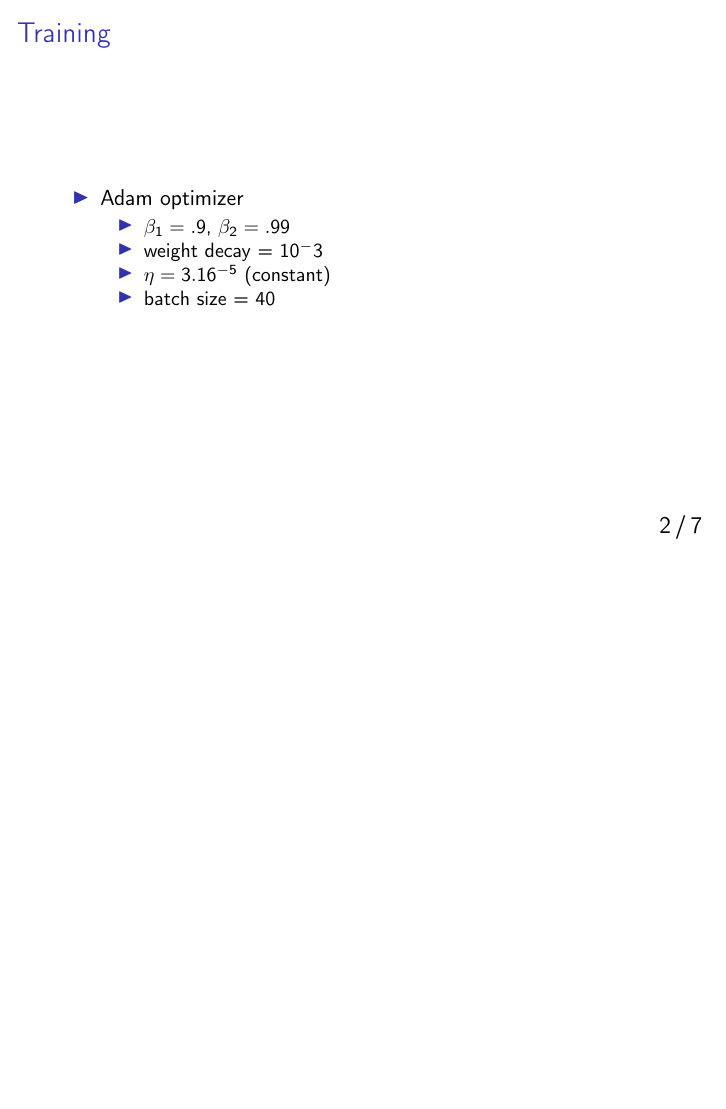
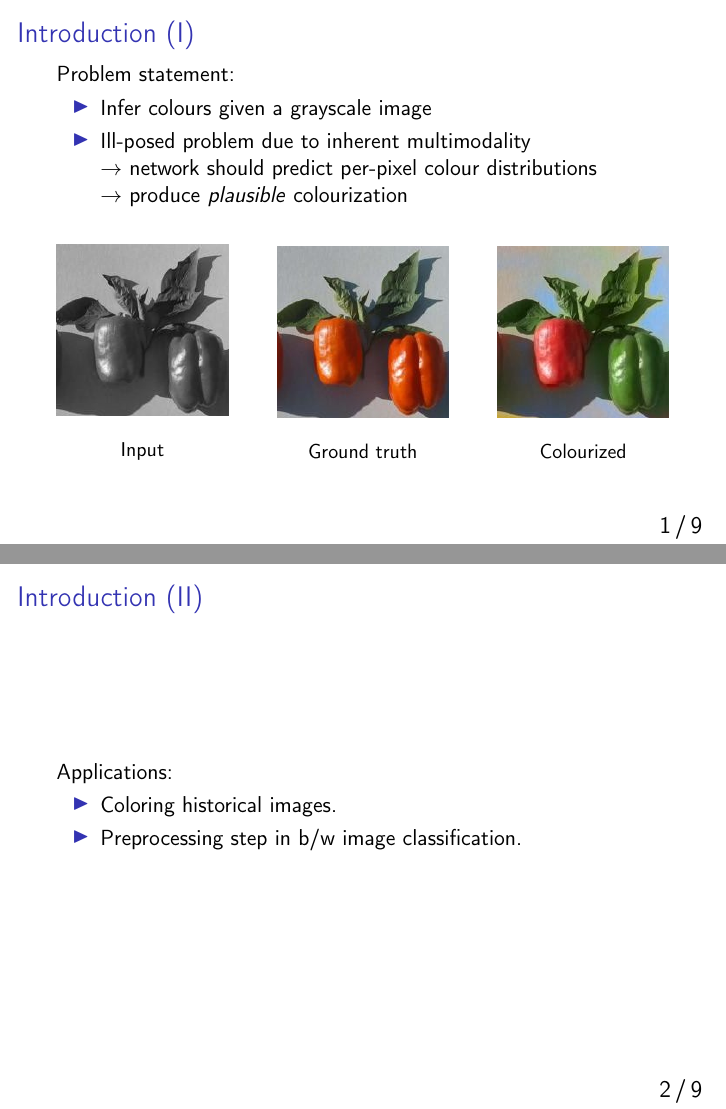
Before and after one commit to Time0o/colorful-colorization, LaTeX slides (report/tex/slides.tex): page 3 of 8 before the commit and pages 2 and 3 of 10 after it, the two joined at a grey line, the shorter picture padded with empty space. Compiled offline with pdfLaTeX.

Commit message:
Add introduction slides

```diff
--- a/report/tex/slides.tex
+++ b/report/tex/slides.tex
@@ -11,6 +11,9 @@
 % remove navigation symbols
 \beamertemplatenavigationsymbolsempty
 
+% remove caption prefix
+\setbeamertemplate{caption}{\raggedright\insertcaption\par}
+
 \title{Reproducing \textit{Colorful Image Colorization}}
 \author{Timo Nicolai \and Álvaro Orgaz Expósito \and Carolina Bianchi}
 
@@ -19,6 +22,45 @@
 \begin{frame}[noframenumbering,plain]
   \titlepage
 \end{frame}
+
+% --- INTRODUCTION -------------------------------------------------------------
+
+\begin{frame}{Introduction (I)}
+  Problem statement:
+    \begin{itemize}
+      \item Infer colours given a grayscale image
+      \item Ill-posed problem due to inherent multimodality \\
+            $\rightarrow$ network should predict per-pixel colour distributions \\
+            $\rightarrow$ produce \textit{plausible} colourization
+    \end{itemize}
+
+  \medskip
+
+  \begin{figure}[!htb]
+    \minipage{0.28\textwidth}
+      \includegraphics[width=\linewidth]{resources/bw.jpg}
+      \caption{Input}
+    \endminipage\hfill
+    \minipage{0.28\textwidth}
+      \includegraphics[width=\linewidth]{resources/gt.jpg}
+      \caption{Ground truth}
+    \endminipage\hfill
+    \minipage{0.28\textwidth}%
+      \includegraphics[width=\linewidth]{resources/colored.jpg}
+      \caption{Colourized}
+    \endminipage
+  \end{figure}
+\end{frame}
+
+\begin{frame}{Introduction (II)}
+  Applications:
+    \begin{itemize}
+        \item Coloring historical images.
+        \item Preprocessing step in b/w image classification.
+    \end{itemize}
+\end{frame}
+
+% --- EXPERIMENTS --------------------------------------------------------------
 
 \begin{frame}{Training}
   \begin{center}
```
Also changed, not shown: report/resources/bw.jpg (added), report/resources/colored.jpg (added), report/resources/gt.jpg (added).
